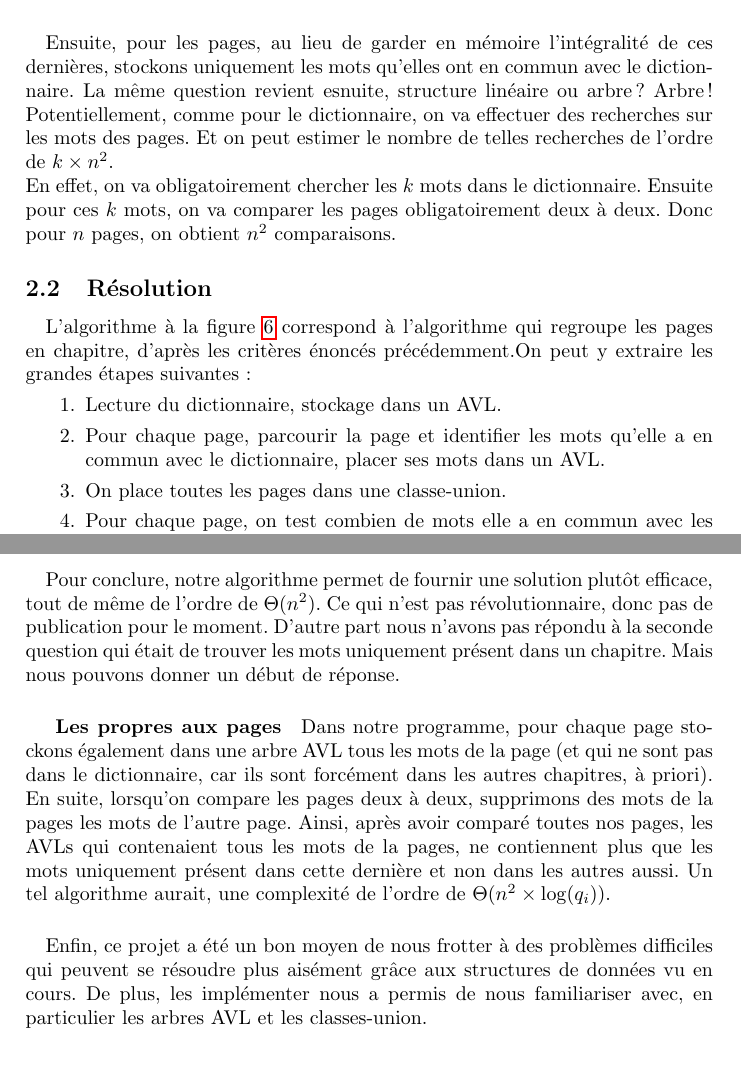
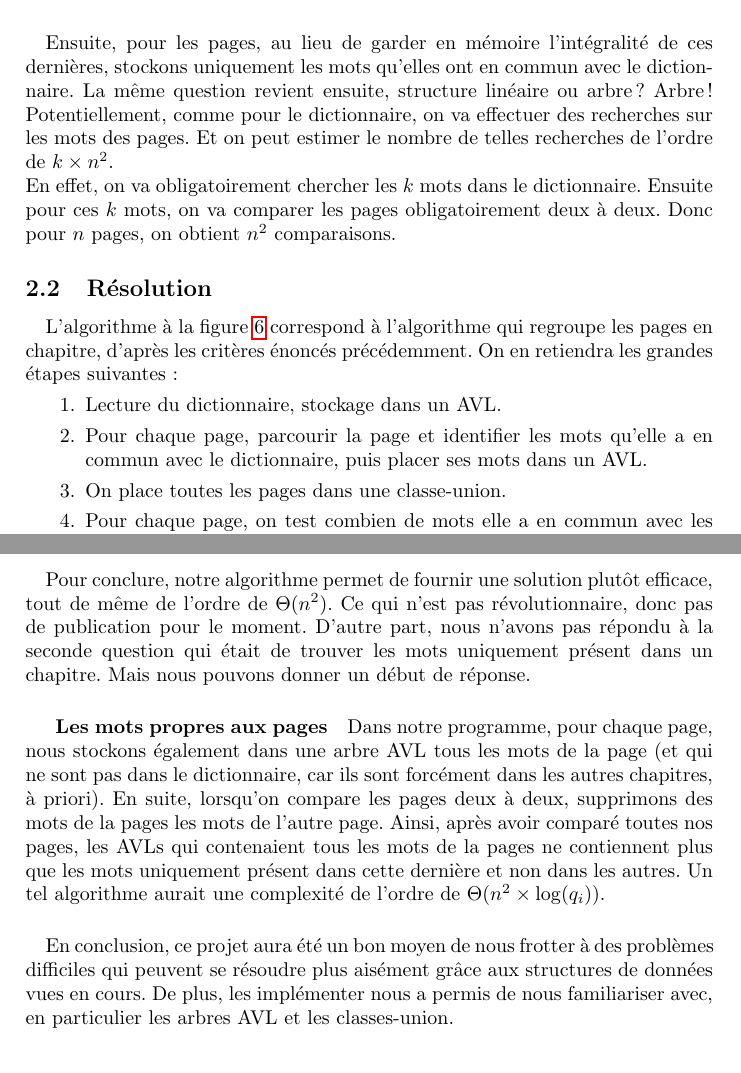
Before and after one commit to blasterbug/AVLtree, a LaTeX document (report/src/main.tex): two parts of pages 6 and 9 of 9, joined at a grey line, cut so that both start at the same text. Compiled offline with pdfLaTeX.

Commit message:
correction du rapport

```diff
--- a/report/src/main.tex
+++ b/report/src/main.tex
@@ -239,7 +239,7 @@
 			}
 			\paragraph{}{
 			Ensuite, pour les pages, au lieu de garder en mémoire l'intégralité de ces dernières, stockons
-			uniquement les mots qu'elles ont en commun avec le dictionnaire. La même question revient esnuite, structure linéaire
+			uniquement les mots qu'elles ont en commun avec le dictionnaire. La même question revient ensuite, structure linéaire
 			ou arbre ? Arbre ! Potentiellement, comme pour le dictionnaire, on va effectuer des recherches sur les mots des pages.
 			Et on peut estimer le nombre de telles recherches de l'ordre de $k \times n^{2}$. \\
 			En effet, on va obligatoirement chercher les $k$ mots dans le dictionnaire. Ensuite pour ces $k$ mots, on va comparer
@@ -249,12 +249,12 @@
 		\subsection{Résolution}
 			\paragraph{}{
 			L'algorithme à la figure \ref{algo_main} correspond à l'algorithme qui regroupe les
-			pages en chapitre, d'après les critères énoncés précédemment.On peut y extraire
+			pages en chapitre, d'après les critères énoncés précédemment. On en retiendra
 			les grandes étapes suivantes :
 			\begin{enumerate}
 				\item Lecture du dictionnaire, stockage dans un AVL.
 				\item Pour chaque page, parcourir la page et identifier les mots qu'elle
-				a en commun avec le dictionnaire, placer ses mots dans un AVL.
+				a en commun avec le dictionnaire, puis placer ses mots dans un AVL.
 				\item On place toutes les pages dans une classe-union.
 				\item Pour chaque page, on test combien de mots elle a en commun avec les autres.
 				Si elle en a au moins $k$, on réuni les deux pages (union de classes).
@@ -346,24 +346,24 @@
 		\paragraph{}{
 		Pour conclure, notre algorithme permet de fournir une solution plutôt efficace, tout de
 		même de l'ordre de $\Theta(n^{2})$. Ce qui n'est pas révolutionnaire, donc pas de publication
-		pour le moment. D'autre part nous n'avons pas répondu à la seconde question qui était de trouver les
+		pour le moment. D'autre part, nous n'avons pas répondu à la seconde question qui était de trouver les
 		mots uniquement présent dans un chapitre. Mais nous pouvons donner un début de réponse.
 		}
 
-			\subparagraph{Les propres aux pages}{
-			Dans notre programme, pour chaque page stockons également dans une arbre AVL tous
+			\subparagraph{Les mots propres aux pages}{
+			Dans notre programme, pour chaque page, nous stockons également dans une arbre AVL tous
 			les mots de la page (et qui ne sont pas dans le dictionnaire, car ils sont forcément
 			dans les autres chapitres, à priori). En suite, lorsqu'on compare les pages deux à
 			deux, supprimons des mots de la pages les mots de l'autre page. Ainsi, après avoir
-			comparé toutes nos pages, les AVLs qui contenaient tous les mots de la pages, ne
+			comparé toutes nos pages, les AVLs qui contenaient tous les mots de la pages ne
 			contiennent plus que les mots uniquement présent dans cette dernière et non dans les
-			autres aussi. Un tel algorithme aurait, une complexité de l'ordre de
+			autres. Un tel algorithme aurait une complexité de l'ordre de
 			$\Theta(n^2 \times \log(q_i))$.
 			}
 
 		\paragraph{}{
-		Enfin, ce projet a été un bon moyen de nous frotter à des problèmes difficiles qui peuvent
-		se résoudre plus aisément grâce aux structures de données vu en cours. De plus, les
+		En conclusion, ce projet aura été un bon moyen de nous frotter à des problèmes difficiles qui peuvent
+		se résoudre plus aisément grâce aux structures de données vues en cours. De plus, les
 		implémenter nous a permis de nous familiariser avec, en particulier les arbres AVL et
 		les classes-union.
 		}
```
Also changed, not shown: report/Quel_bazar_Minier_Sientzoff.pdf, report/src/main.tex (2 more changed lines).
